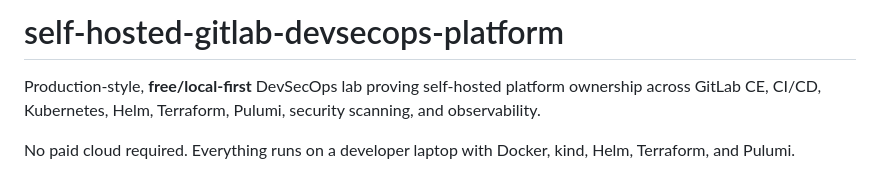
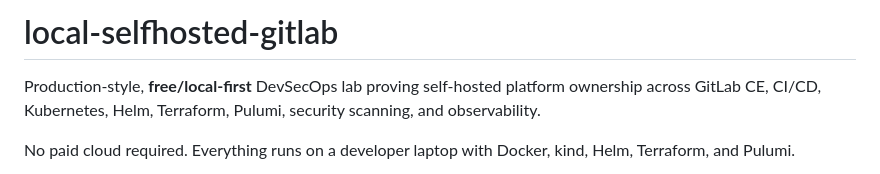
Before and after one commit to unforgettablexD/local-selfhosted-gitlab, a Markdown page: README.md, the part around one of its changes. Rendered like a GitHub page.

```diff
--- a/README.md
+++ b/README.md
@@ -1,4 +1,4 @@
-# self-hosted-gitlab-devsecops-platform
+# local-selfhosted-gitlab
 
 Production-style, **free/local-first** DevSecOps lab proving self-hosted platform ownership across GitLab CE, CI/CD, Kubernetes, Helm, Terraform, Pulumi, security scanning, and observability.
 
```
Also changed, not shown: other parts of README.md (+14 -14 lines).
